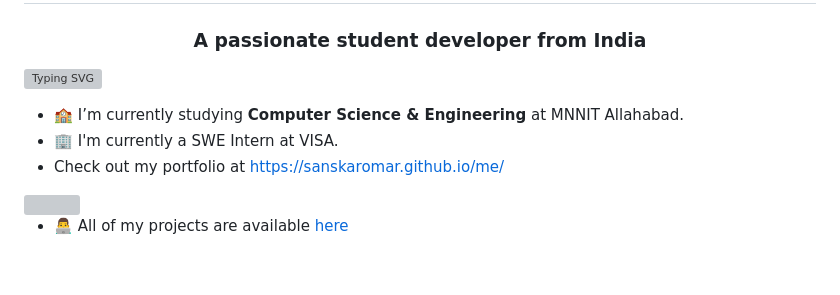
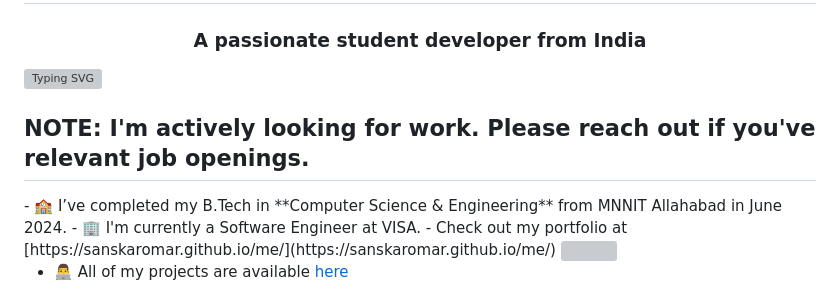
Before and after one commit to sanskaromar/sanskaromar, a Markdown page: README.md, the part around the change. GitHub-like rendering; blank space fills up the shorter version; grey boxes are pictures that could not be loaded.

```diff
--- a/README.md
+++ b/README.md
@@ -9,9 +9,10 @@
 <!-- visitor count
 <p align="right"> <img src="https://komarev.com/ghpvc/?username=sanskaromar&color=00BB00&label=Profile+Views&style=flat" alt="sanskaromar" /> </p>
 -->
+<h2> NOTE: I'm actively looking for work. Please reach out if you've relevant job openings.</h2>
 <!-- intro/ about -->
-- 🏫 I’m currently studying **Computer Science & Engineering** at MNNIT Allahabad.
-- 🏢 I'm currently a SWE Intern at VISA.
+- 🏫 I’ve completed my B.Tech in **Computer Science & Engineering** from MNNIT Allahabad in June 2024.
+- 🏢 I'm currently a Software Engineer at VISA.
 - Check out my portfolio at [https://sanskaromar.github.io/me/](https://sanskaromar.github.io/me/)
 <img align="right" src="https://media.giphy.com/media/cKc0u9hyvZEOjD8V08/giphy.gif" width="100" />
 
```
